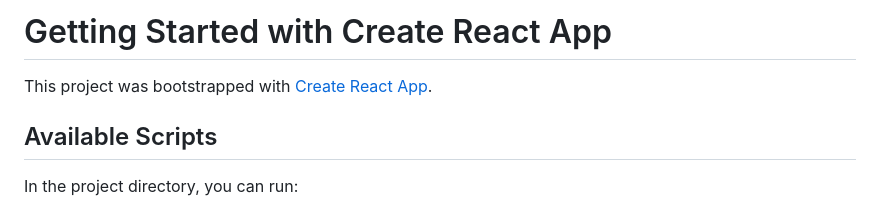
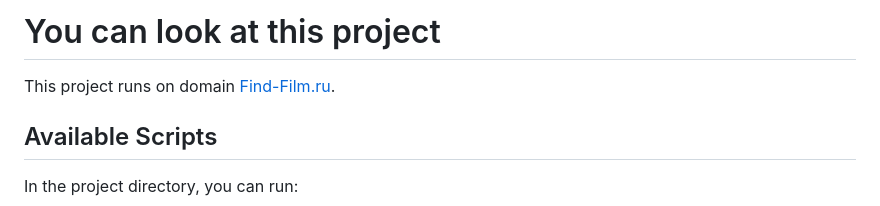
Before and after one commit to KatnikovAA/My-project-Find-Film.ru, a Markdown page: README.md, the part around the change. Drawn GitHub-style.

Commit message:
Update README.md
You can look at this project - add this topic

```diff
--- a/README.md
+++ b/README.md
@@ -1,6 +1,6 @@
-# Getting Started with Create React App
+# You can look at this project
 
-This project was bootstrapped with [Create React App](https://github.com/facebook/create-react-app).
+This project runs on domain [Find-Film.ru]([http://find-film.ru]).
 
 ## Available Scripts
 
```
